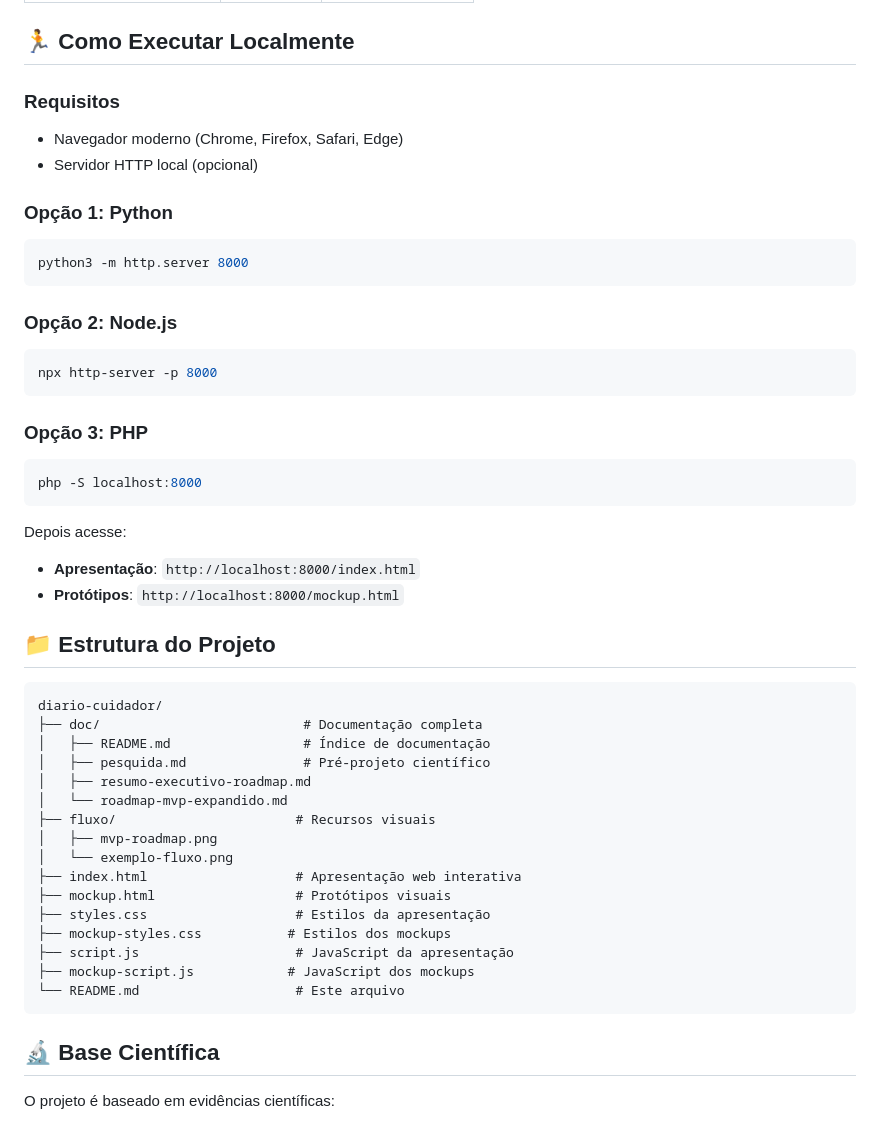
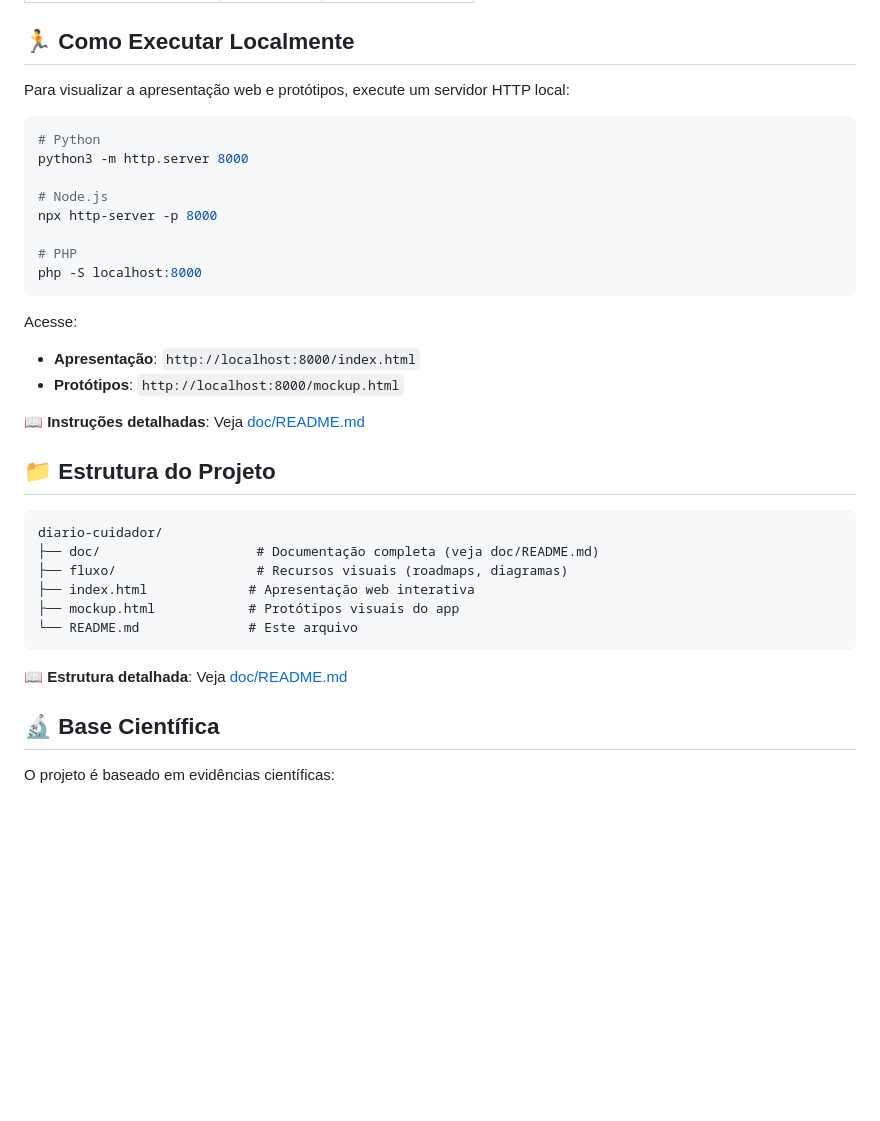
Before and after one commit to brunoadsba/diario-cuidador, a Markdown page: README.md, the part around the change. Rendered like a GitHub page; blank space fills up the shorter version.

Commit message:
docs: Reduzir duplicação entre README raiz e doc/README
- README raiz agora é mais conciso e direciona para doc/README.md
- Evita duplicação de conteúdo sobre estrutura e instruções detalhadas

````diff
--- a/README.md
+++ b/README.md
@@ -57,49 +57,37 @@ A documentação inclui:
 
 ## 🏃 Como Executar Localmente
 
-### Requisitos
-- Navegador moderno (Chrome, Firefox, Safari, Edge)
-- Servidor HTTP local (opcional)
+Para visualizar a apresentação web e protótipos, execute um servidor HTTP local:
 
-### Opção 1: Python
 ```bash
+# Python
 python3 -m http.server 8000
-```
 
-### Opção 2: Node.js
-```bash
+# Node.js
 npx http-server -p 8000
-```
 
-### Opção 3: PHP
-```bash
+# PHP
 php -S localhost:8000
 ```
 
-Depois acesse:
+Acesse:
 - **Apresentação**: `http://localhost:8000/index.html`
 - **Protótipos**: `http://localhost:8000/mockup.html`
+
+📖 **Instruções detalhadas**: Veja [doc/README.md](./doc/README.md)
 
 ## 📁 Estrutura do Projeto
 
 ```
 diario-cuidador/
-├── doc/                          # Documentação completa
-│   ├── README.md                 # Índice de documentação
-│   ├── pesquida.md               # Pré-projeto científico
-│   ├── resumo-executivo-roadmap.md
-│   └── roadmap-mvp-expandido.md
-├── fluxo/                       # Recursos visuais
-│   ├── mvp-roadmap.png
-│   └── exemplo-fluxo.png
-├── index.html                   # Apresentação web interativa
-├── mockup.html                  # Protótipos visuais
-├── styles.css                   # Estilos da apresentação
-├── mockup-styles.css           # Estilos dos mockups
-├── script.js                    # JavaScript da apresentação
-├── mockup-script.js            # JavaScript dos mockups
-└── README.md                    # Este arquivo
+├── doc/                    # Documentação completa (veja doc/README.md)
+├── fluxo/                  # Recursos visuais (roadmaps, diagramas)
+├── index.html             # Apresentação web interativa
+├── mockup.html            # Protótipos visuais do app
+└── README.md              # Este arquivo
 ```
+
+📖 **Estrutura detalhada**: Veja [doc/README.md](./doc/README.md#estrutura-do-projeto)
 
 ## 🔬 Base Científica
 
````
